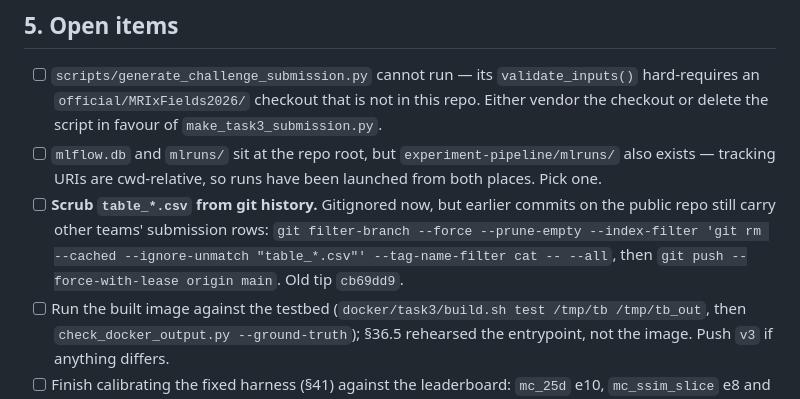
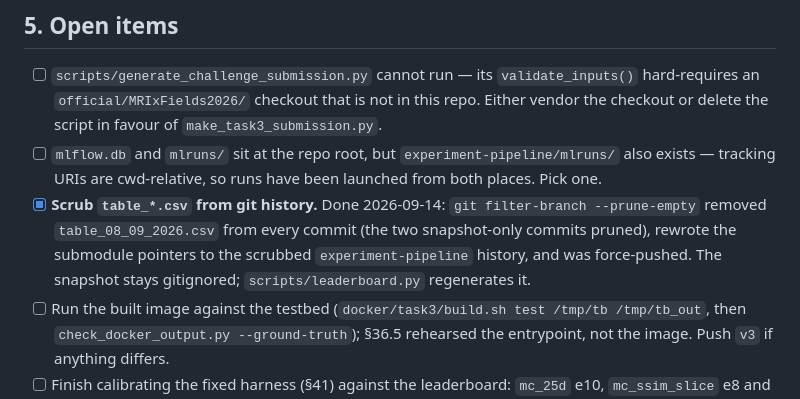
Before and after one commit to denizberkin/mrixfields-analysis, a Markdown page: TODO.md, the part around the change. Drawn GitHub-style.

Commit message:
change TODO: table scrub done

```diff
--- a/TODO.md
+++ b/TODO.md
@@ -159,7 +159,7 @@ Superseded. The order actually taken is the log from section 7 on.
 
 - [ ] `scripts/generate_challenge_submission.py` cannot run — its `validate_inputs()` hard-requires an `official/MRIxFields2026/` checkout that is not in this repo. Either vendor the checkout or delete the script in favour of `make_task3_submission.py`.
 - [ ] `mlflow.db` and `mlruns/` sit at the repo root, but `experiment-pipeline/mlruns/` also exists — tracking URIs are cwd-relative, so runs have been launched from both places. Pick one.
-- [ ] **Scrub `table_*.csv` from git history.** Gitignored now, but earlier commits on the public repo still carry other teams' submission rows: `git filter-branch --force --prune-empty --index-filter 'git rm --cached --ignore-unmatch "table_*.csv"' --tag-name-filter cat -- --all`, then `git push --force-with-lease origin main`. Old tip `cb69dd9`.
+- [x] **Scrub `table_*.csv` from git history.** Done 2026-09-14: `git filter-branch --prune-empty` removed `table_08_09_2026.csv` from every commit (the two snapshot-only commits pruned), rewrote the submodule pointers to the scrubbed `experiment-pipeline` history, and was force-pushed. The snapshot stays gitignored; `scripts/leaderboard.py` regenerates it.
 - [ ] Run the built image against the testbed (`docker/task3/build.sh test /tmp/tb /tmp/tb_out`, then `check_docker_output.py --ground-truth`); §36.5 rehearsed the entrypoint, not the image. Push `v3` if anything differs.
 - [ ] Finish calibrating the fixed harness (§41) against the leaderboard: `mc_25d` e10, `mc_ssim_slice` e8 and `avg_e6_e8` + TTA still to score locally. Decides whether local can rank checkpoints again.
 - [ ] Share `syn76236366` with `MRIxFields2026 Admin` at Can edit; file <https://v.wjx.cn/vm/rbkXkKY.aspx>. Audit materials due 2026-09-17.
```
